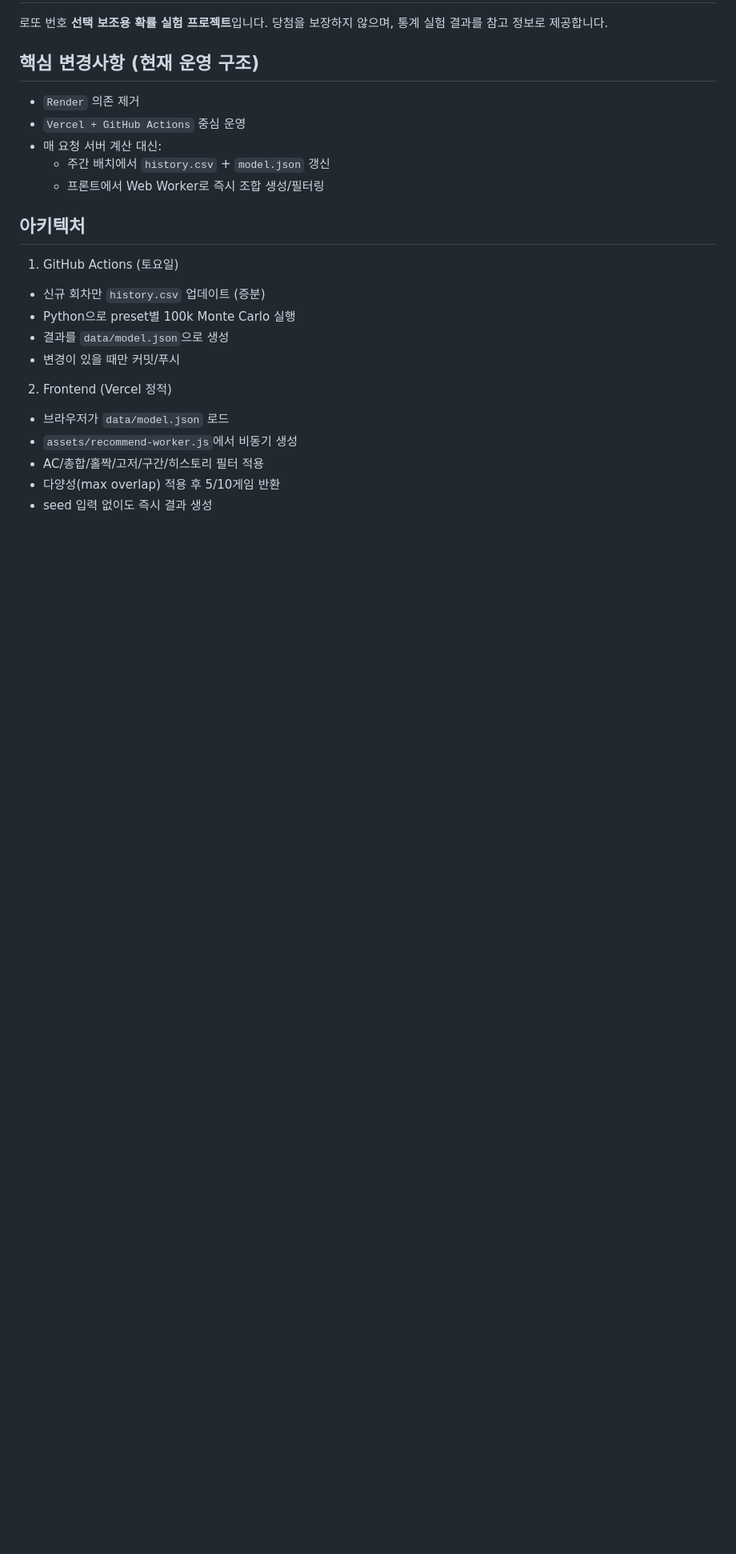
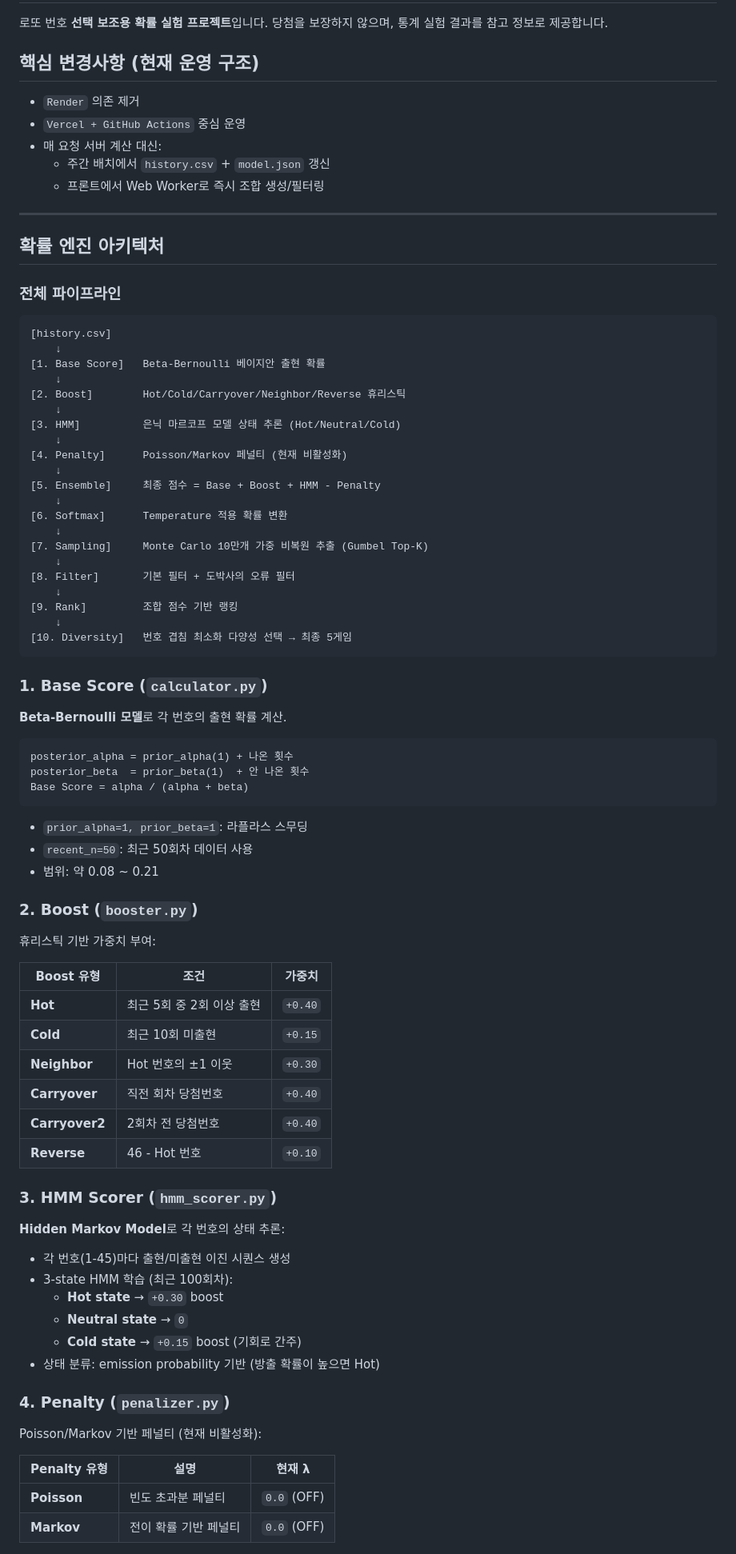
Before and after one commit to realred333/lottogogo, a Markdown page: README.md, the part around one of its changes. Shown at 80% size. Drawn GitHub-style; blank space fills up the shorter version.

````diff
--- a/README.md
+++ b/README.md
@@ -11,17 +11,80 @@
   - 주간 배치에서 `history.csv` + `model.json` 갱신
   - 프론트에서 Web Worker로 즉시 조합 생성/필터링
 
-## 아키텍처
+---
 
-1. GitHub Actions (토요일)
-- 신규 회차만 `history.csv` 업데이트 (증분)
-- Python으로 preset별 100k Monte Carlo 실행
-- 결과를 `data/model.json`으로 생성
-- 변경이 있을 때만 커밋/푸시
+## 확률 엔진 아키텍처
 
-2. Frontend (Vercel 정적)
-- 브라우저가 `data/model.json` 로드
-- `assets/recommend-worker.js`에서 비동기 생성
-- AC/총합/홀짝/고저/구간/히스토리 필터 적용
-- 다양성(max overlap) 적용 후 5/10게임 반환
-- seed 입력 없이도 즉시 결과 생성
+### 전체 파이프라인
+
+```
+[history.csv]
+    ↓
+[1. Base Score]   Beta-Bernoulli 베이지안 출현 확률
+    ↓
+[2. Boost]        Hot/Cold/Carryover/Neighbor/Reverse 휴리스틱
+    ↓
+[3. HMM]          은닉 마르코프 모델 상태 추론 (Hot/Neutral/Cold)
+    ↓
+[4. Penalty]      Poisson/Markov 페널티 (현재 비활성화)
+    ↓
+[5. Ensemble]     최종 점수 = Base + Boost + HMM - Penalty
+    ↓
+[6. Softmax]      Temperature 적용 확률 변환
+    ↓
+[7. Sampling]     Monte Carlo 10만개 가중 비복원 추출 (Gumbel Top-K)
+    ↓
+[8. Filter]       기본 필터 + 도박사의 오류 필터
+    ↓
+[9. Rank]         조합 점수 기반 랭킹
+    ↓
+[10. Diversity]   번호 겹침 최소화 다양성 선택 → 최종 5게임
+```
+
+### 1. Base Score (`calculator.py`)
+
+**Beta-Bernoulli 모델**로 각 번호의 출현 확률 계산.
+
+```
+posterior_alpha = prior_alpha(1) + 나온 횟수
+posterior_beta  = prior_beta(1)  + 안 나온 횟수
+Base Score = alpha / (alpha + beta)
+```
+
+- `prior_alpha=1, prior_beta=1`: 라플라스 스무딩
+- `recent_n=50`: 최근 50회차 데이터 사용
+- 범위: 약 0.08 ~ 0.21
+
+### 2. Boost (`booster.py`)
+
+휴리스틱 기반 가중치 부여:
+
+| Boost 유형 | 조건 | 가중치 |
+|-----------|------|-------|
+| **Hot** | 최근 5회 중 2회 이상 출현 | `+0.40` |
+| **Cold** | 최근 10회 미출현 | `+0.15` |
+| **Neighbor** | Hot 번호의 ±1 이웃 | `+0.30` |
+| **Carryover** | 직전 회차 당첨번호 | `+0.40` |
+| **Carryover2** | 2회차 전 당첨번호 | `+0.40` |
+| **Reverse** | 46 - Hot 번호 | `+0.10` |
+
+### 3. HMM Scorer (`hmm_scorer.py`)
+
+**Hidden Markov Model**로 각 번호의 상태 추론:
+
+- 각 번호(1-45)마다 출현/미출현 이진 시퀀스 생성
+- 3-state HMM 학습 (최근 100회차):
+  - **Hot state** → `+0.30` boost
+  - **Neutral state** → `0`
+  - **Cold state** → `+0.15` boost (기회로 간주)
+- 상태 분류: emission probability 기반 (방출 확률이 높으면 Hot)
+
+### 4. Penalty (`penalizer.py`)
+
+Poisson/Markov 기반 페널티 (현재 비활성화):
+
+| Penalty 유형 | 설명 | 현재 λ |
+|-------------|------|--------|
+| **Poisson** | 빈도 초과분 페널티 | `0.0` (OFF) |
+| **Markov** | 전이 확률 기반 페널티 | `0.0` (OFF) |
+
````
Also changed, not shown: other parts of README.md (+137 -43 lines).
